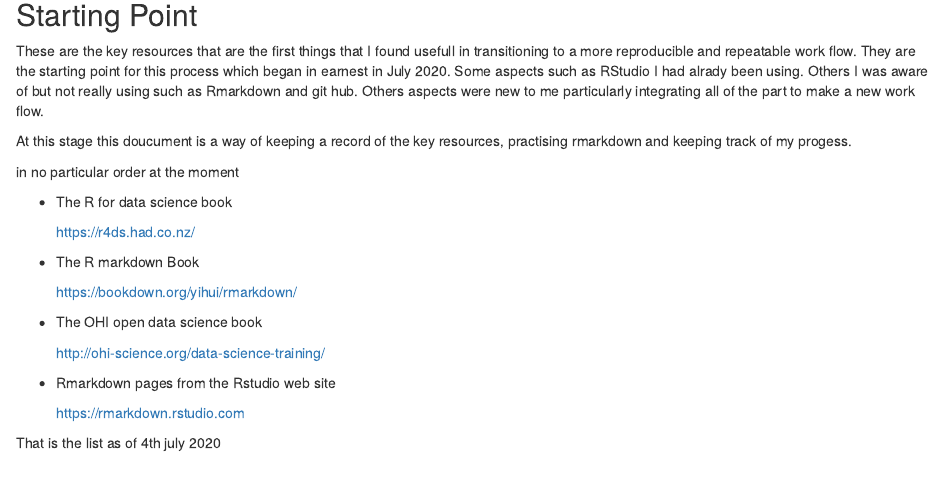
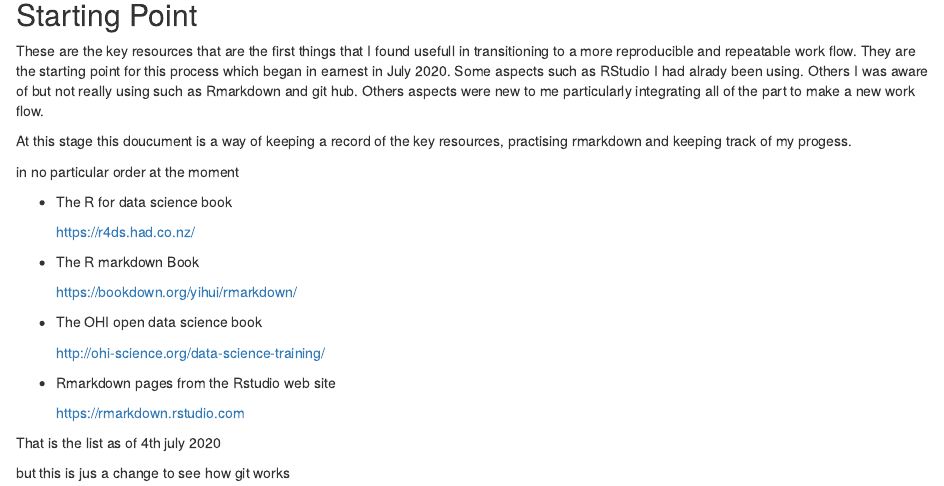
Before and after one commit to Mesolith/data-Science-Training, an R Markdown document (Data Science Training/Key resources/key resources list.Rmd): the page in a window 1100 px wide, from 1050 px down. Rendered offline with R 4.5, knitr and Pandoc, with nearby package versions.

Commit message:
just trying git from rstudio

```diff
--- a/Data Science Training/Key resources/key resources list.Rmd
+++ b/Data Science Training/Key resources/key resources list.Rmd
@@ -51,3 +51,5 @@ in no particular order at the moment
    https://rmarkdown.rstudio.com
 
 That is the list as of 4th july 2020
+
+but this is jus a change to see how git works
```
